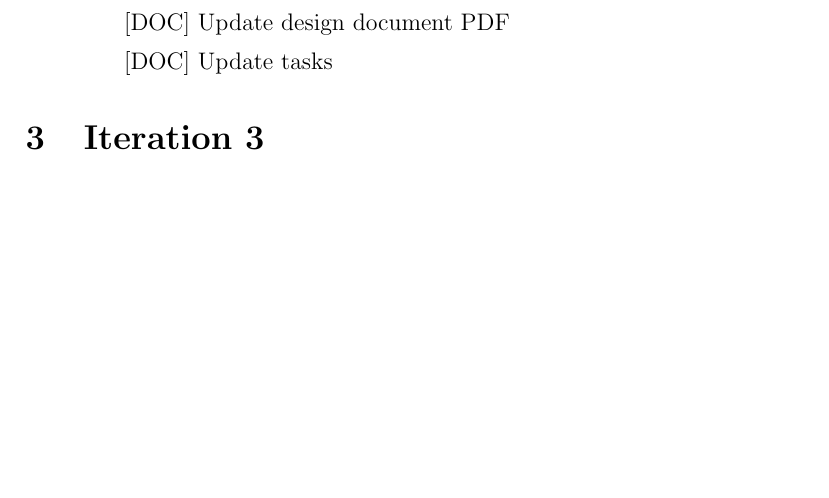
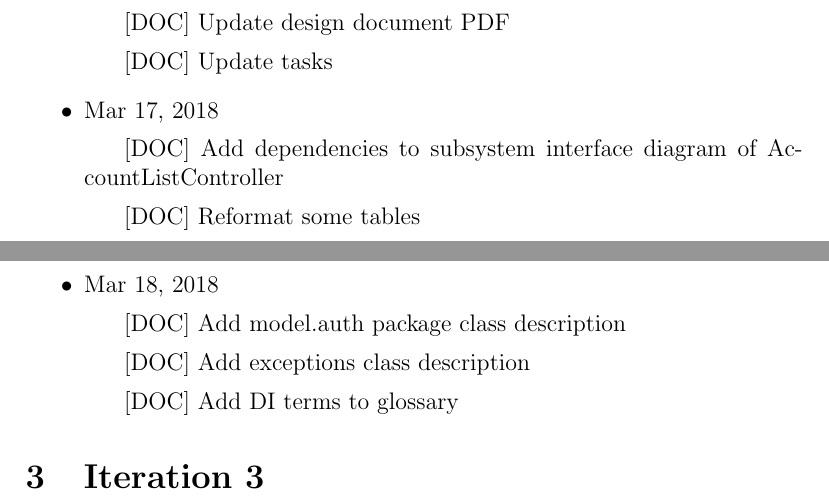
Before and after one commit to abedjawhar/comp354-project, a LaTeX document (documentation/diaries/40029307_diary.tex): part of page 8 of 8 before the commit and two parts of pages 8 and 9 of 9 after it, the two joined at a grey line, cut so that both start at the same text, the shorter picture padded with empty space. Compiled offline with pdfLaTeX.

Commit message:
[DOC] Update my diary

```diff
--- a/documentation/diaries/40029307_diary.tex
+++ b/documentation/diaries/40029307_diary.tex
@@ -229,6 +229,13 @@ We needed to complete the remaining tasks.
         \subitem [DOC] Add class documentation for sqlite package
         \subitem [DOC] Update design document PDF
         \subitem [DOC] Update tasks
+    \item Mar 17, 2018
+        \subitem [DOC] Add dependencies to subsystem interface diagram of AccountListController
+        \subitem [DOC] Reformat some tables
+    \item Mar 18, 2018
+        \subitem [DOC] Add model.auth package class description
+        \subitem [DOC] Add exceptions class description
+        \subitem [DOC] Add DI terms to glossary
 \end{itemize}
 
 \section{Iteration 3}
```
Also changed, not shown: documentation/diaries/40029307_diary.pdf.
